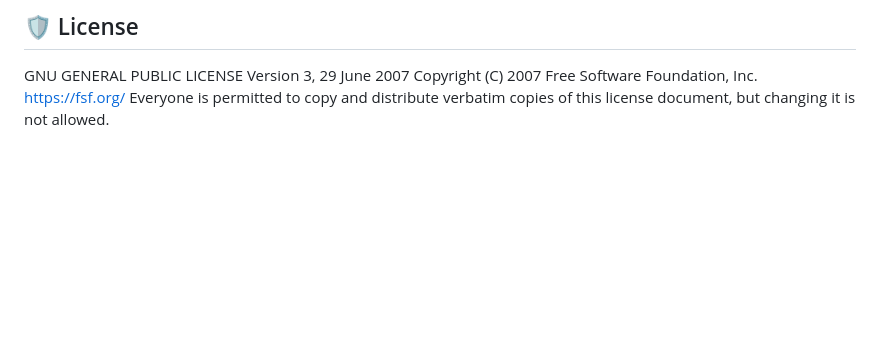
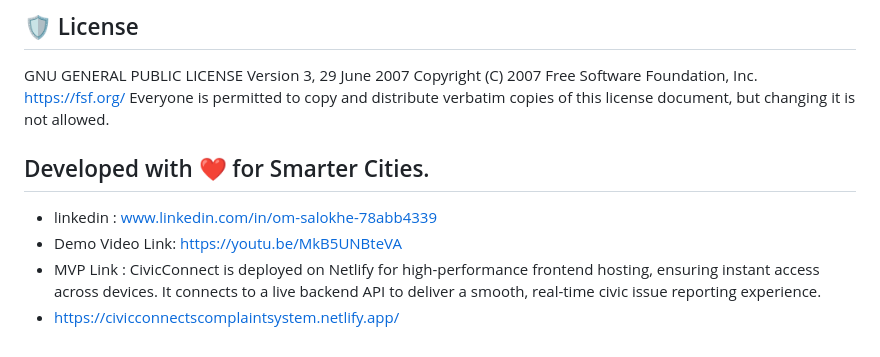
Before and after one commit to omsalokhe/CivicConnect-Smart-Complaint-Reporting-System, a Markdown page: README.md, the part around one of its changes. Rendered like a GitHub page; blank space fills up the shorter version.

```diff
--- a/README.md
+++ b/README.md
@@ -84,3 +101,9 @@ Open index.html using Live Server
  Copyright (C) 2007 Free Software Foundation, Inc. <https://fsf.org/>
  Everyone is permitted to copy and distribute verbatim copies
  of this license document, but changing it is not allowed.
+
+## Developed with ❤️ for Smarter Cities.
+- linkedin : www.linkedin.com/in/om-salokhe-78abb4339
+- Demo Video Link: https://youtu.be/MkB5UNBteVA
+- MVP Link : CivicConnect is deployed on Netlify for high-performance frontend hosting, ensuring instant access across devices. It connects to a live backend API to deliver a smooth, real-time civic issue reporting experience.
+- https://civicconnectscomplaintsystem.netlify.app/
```
Also changed, not shown: other parts of README.md (+34 -17 lines).
